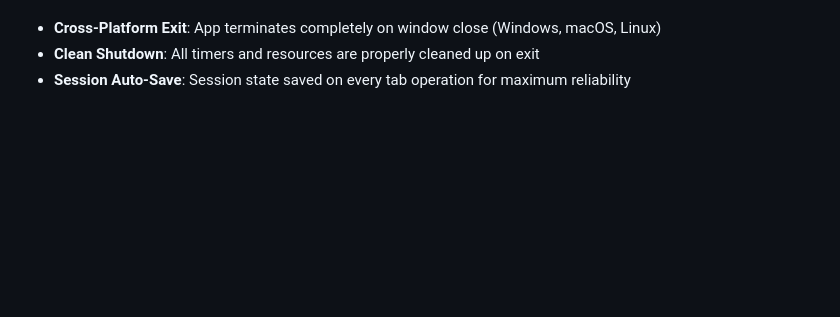
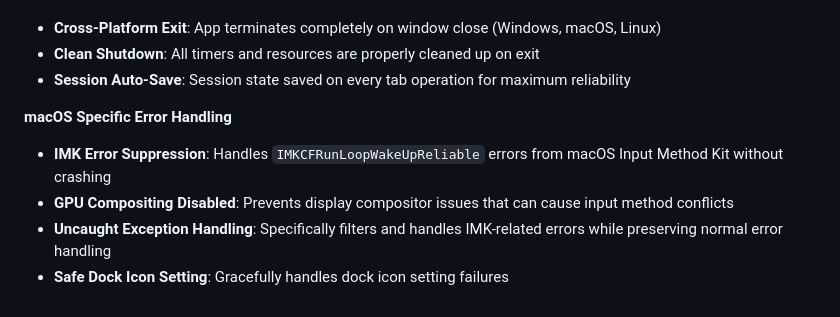
Before and after one commit to ytx/memo3, a Markdown page: CLAUDE.md, the part around the change. Drawn GitHub-style; blank space fills up the shorter version.

Commit message:
Enhance macOS error handling with IMK error suppression and GPU compositing adjustments

```diff
--- a/CLAUDE.md
+++ b/CLAUDE.md
@@ -170,3 +170,9 @@ This is an Electron-based memo application with ACE editor integration for markd
 - **Cross-Platform Exit**: App terminates completely on window close (Windows, macOS, Linux)
 - **Clean Shutdown**: All timers and resources are properly cleaned up on exit
 - **Session Auto-Save**: Session state saved on every tab operation for maximum reliability
+
+**macOS Specific Error Handling**
+- **IMK Error Suppression**: Handles `IMKCFRunLoopWakeUpReliable` errors from macOS Input Method Kit without crashing
+- **GPU Compositing Disabled**: Prevents display compositor issues that can cause input method conflicts
+- **Uncaught Exception Handling**: Specifically filters and handles IMK-related errors while preserving normal error handling
+- **Safe Dock Icon Setting**: Gracefully handles dock icon setting failures
```
